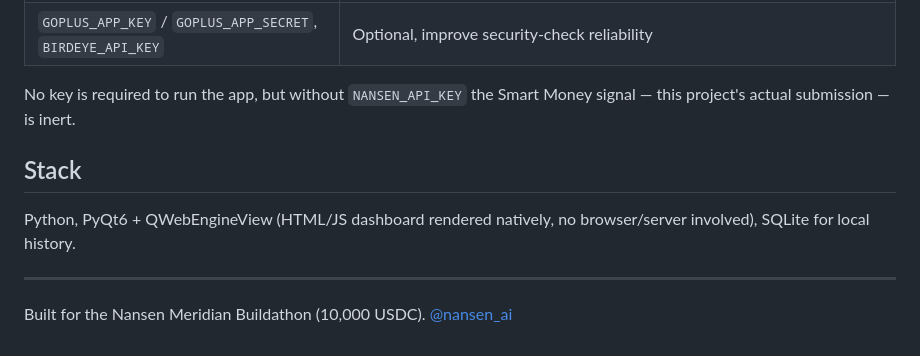
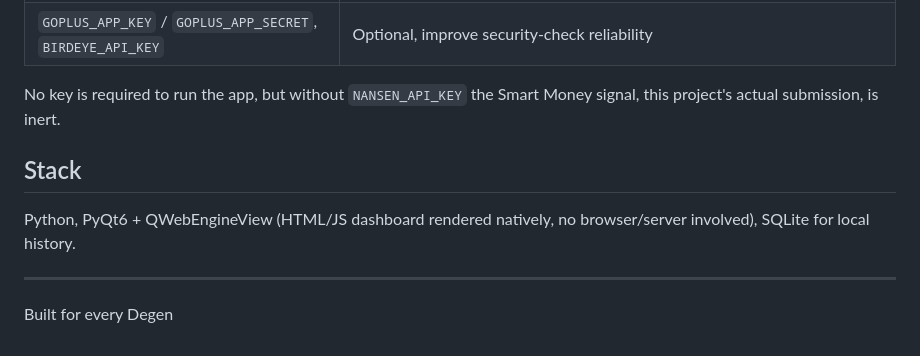
Before and after one commit to smartswebworkers/gem-hunter, a Markdown page: README.md, the part around one of its changes. GitHub-like rendering.

Commit message:
Fix punctuation and clarity in README.md

```diff
--- a/README.md
+++ b/README.md
@@ -47,7 +47,7 @@ Required in `.env`:
 | `RPC_SOLANA` | On-chain security reads — the public endpoint works but is heavily rate-limited; a free Helius/QuickNode key is recommended |
 | `GOPLUS_APP_KEY` / `GOPLUS_APP_SECRET`, `BIRDEYE_API_KEY` | Optional, improve security-check reliability |
 
-No key is required to run the app, but without `NANSEN_API_KEY` the Smart Money signal — this project's actual submission — is inert.
+No key is required to run the app, but without `NANSEN_API_KEY` the Smart Money signal, this project's actual submission, is inert.
 
 ## Stack
 
@@ -55,4 +55,4 @@ Python, PyQt6 + QWebEngineView (HTML/JS dashboard rendered natively, no browser/
 
 ---
 
-Built for the Nansen Meridian Buildathon (10,000 USDC). [@nansen_ai](https://x.com/nansen_ai)
+Built for every Degen
```
Also changed, not shown: other parts of README.md (+6 -6 lines).
